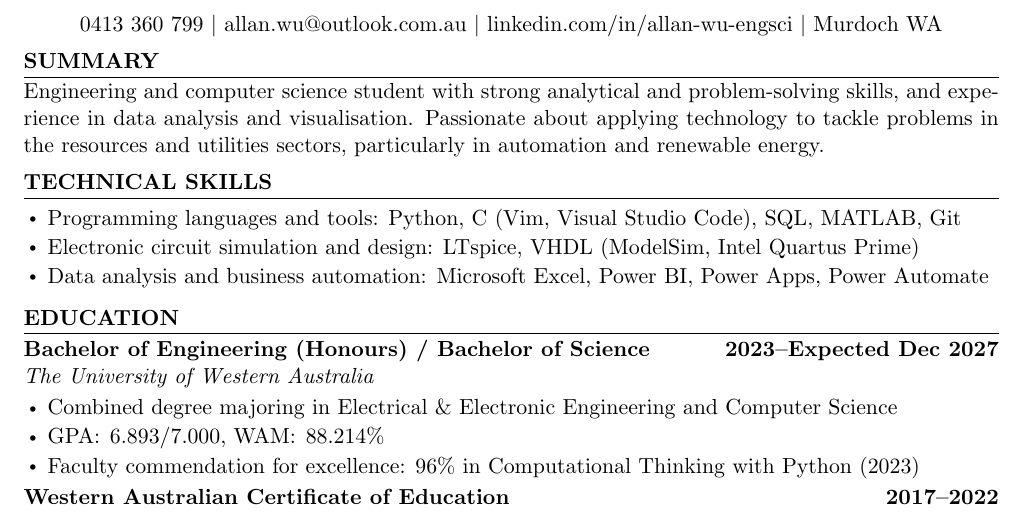
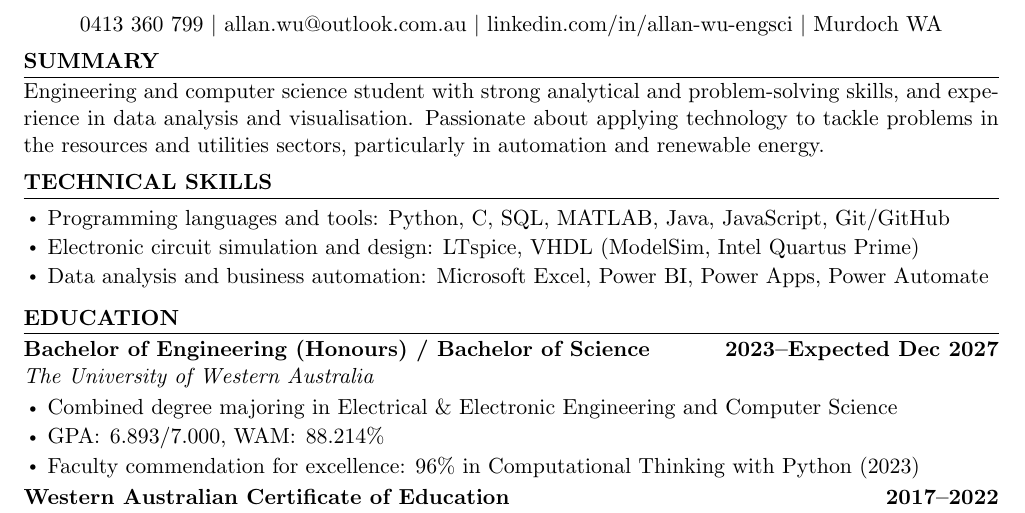
Before and after one commit to allanwupi/resume-2026, a LaTeX document (main.tex): part of the page, cut so that both start at the same text. Compiled offline with pdfLaTeX.

Commit message:
add java/javascript

```diff
--- a/main.tex
+++ b/main.tex
@@ -65,7 +65,7 @@ and utilities sectors, particularly in automation and renewable energy.
 \cvsection{Technical Skills}
 
 \begin{itemize}
-    \item Programming languages and tools: Python, C (Vim, Visual Studio Code), SQL, MATLAB, Git
+    \item Programming languages and tools: Python, C, SQL, MATLAB, Java, JavaScript, Git/GitHub
     \item Electronic circuit simulation and design: LTspice, VHDL (ModelSim, Intel Quartus Prime)
     \item Data analysis and business automation: Microsoft Excel, Power BI, Power Apps, Power Automate
 \end{itemize}
```
Also changed, not shown: main.pdf.
